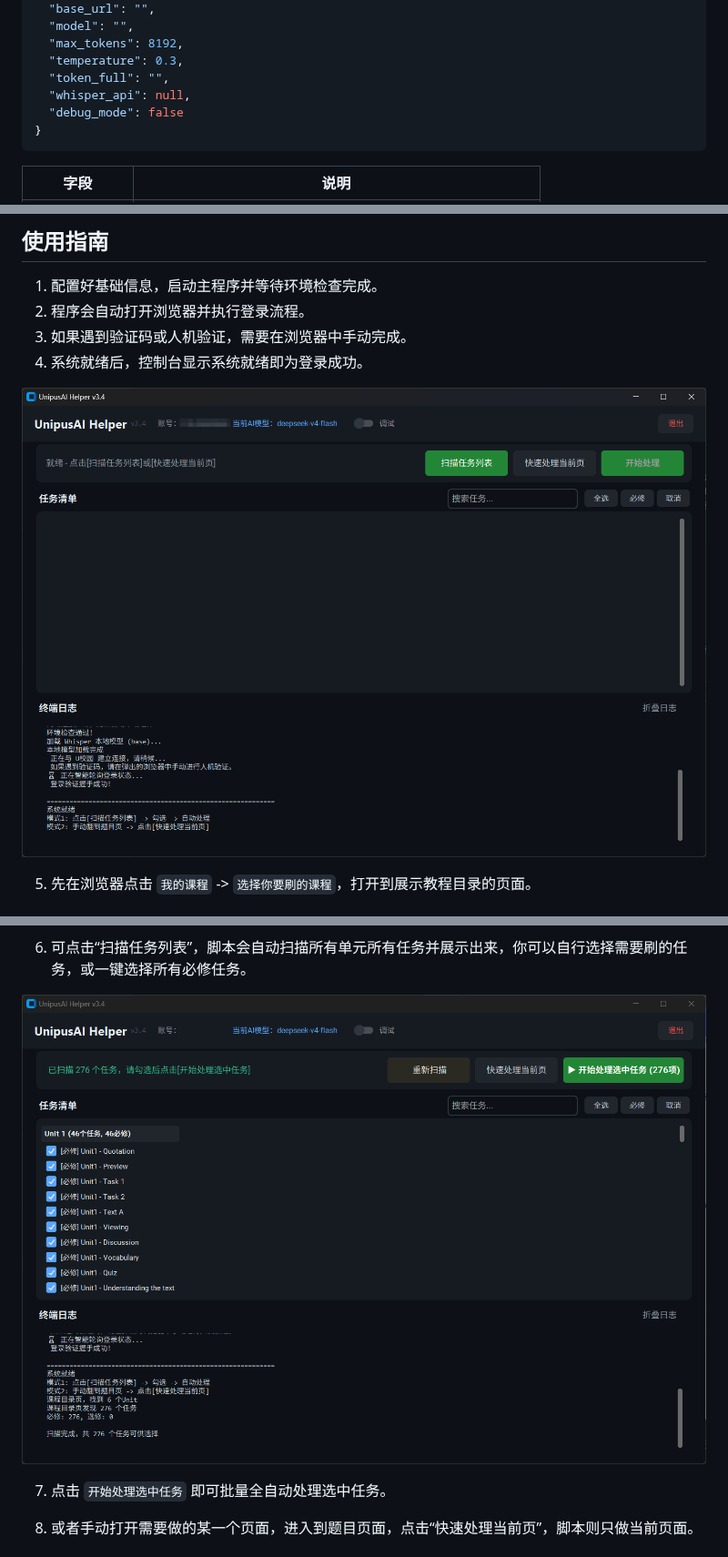
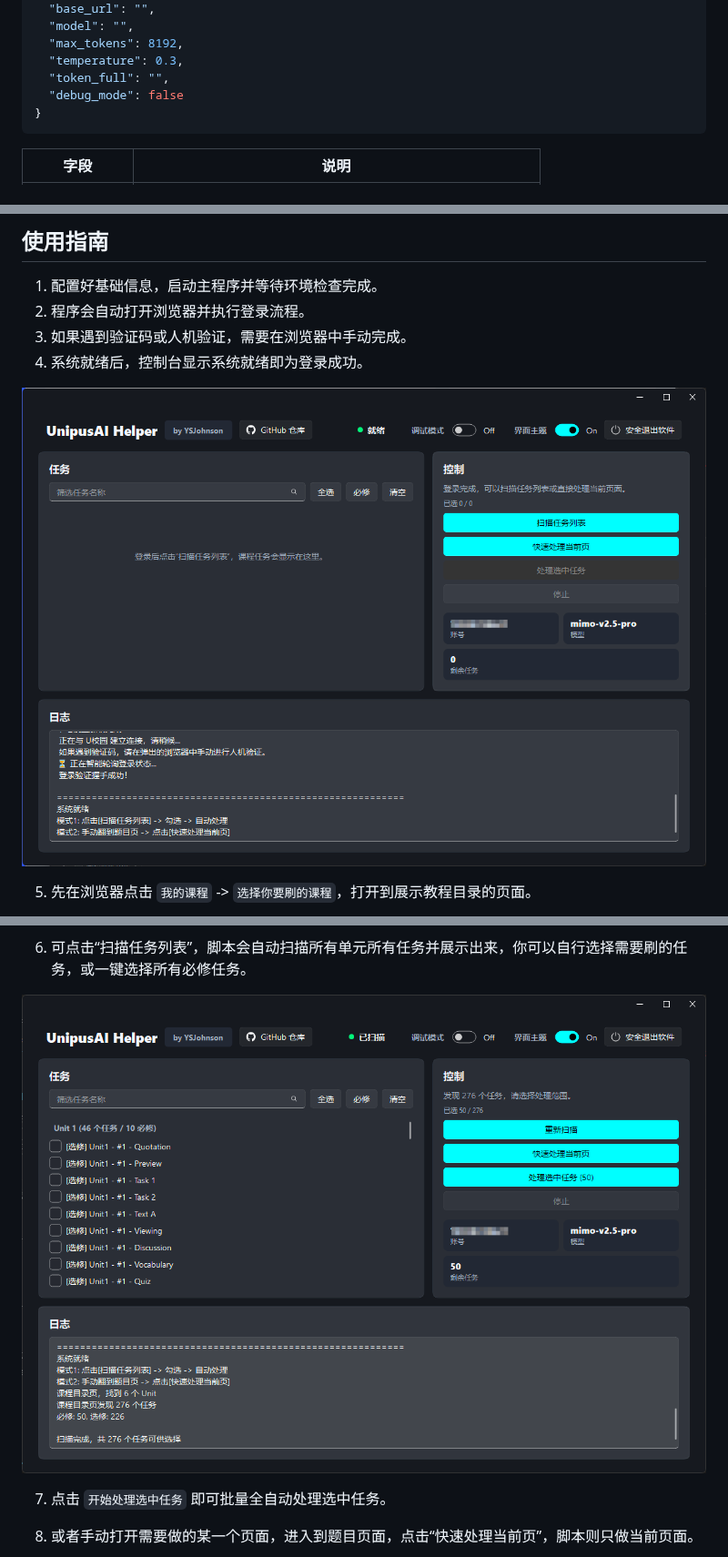
Before and after one commit to YSJohnson/UnipusAI-Helper, a Markdown page: README.md, 3 parts joined by grey strips. Shown at 91% size. Rendered like a GitHub page; pictures changed too: images/4.png, images/6.png.

````diff
--- a/README.md
+++ b/README.md
@@ -109,7 +109,6 @@ python UnipusAI_v3.4.py --skip-check
   "max_tokens": 8192,
   "temperature": 0.3,
   "token_full": "",
-  "whisper_api": null,
   "debug_mode": false
 }
 ```
````
Also changed, not shown: other parts of README.md (+8 -9 lines), images/1.png, images/2.png, 11 other files.
